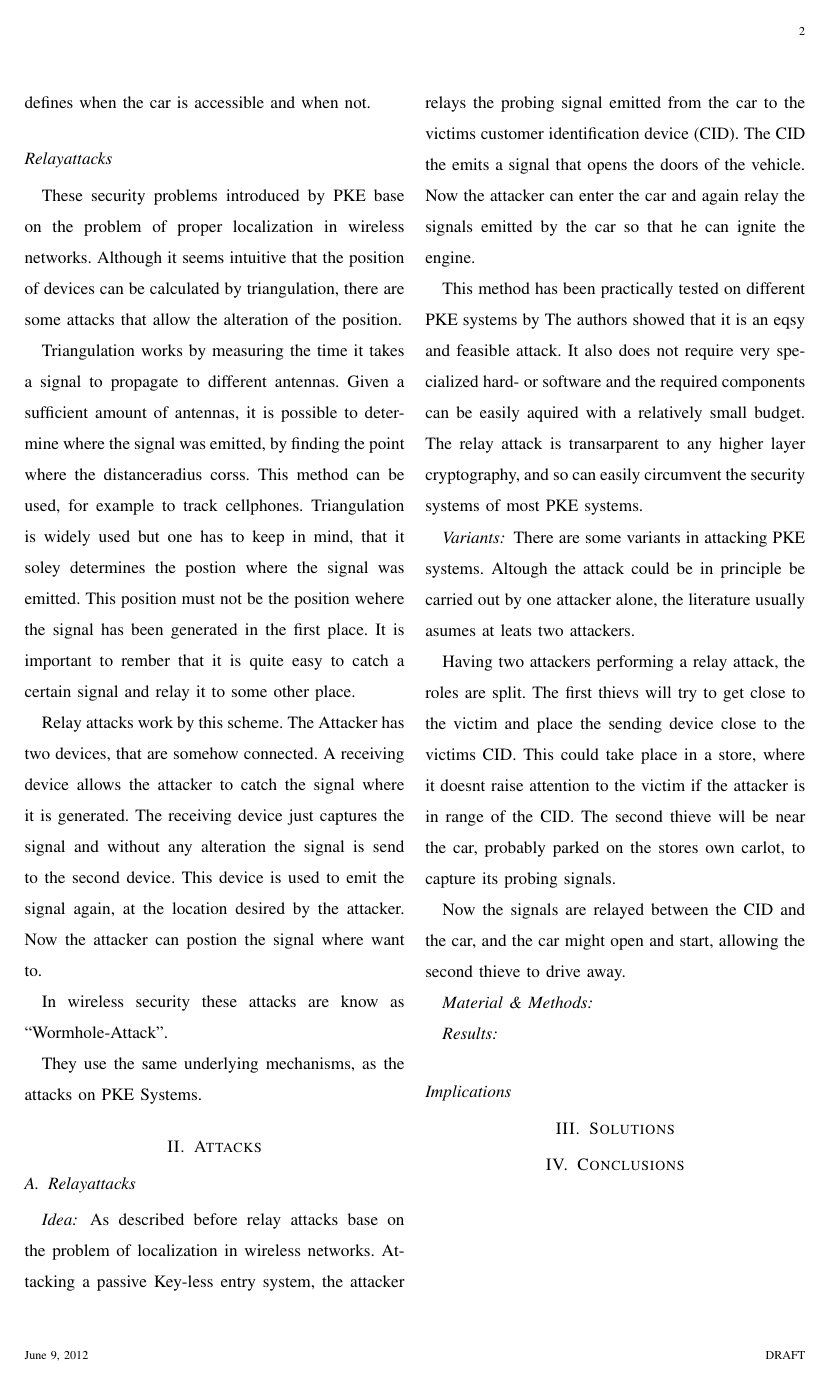
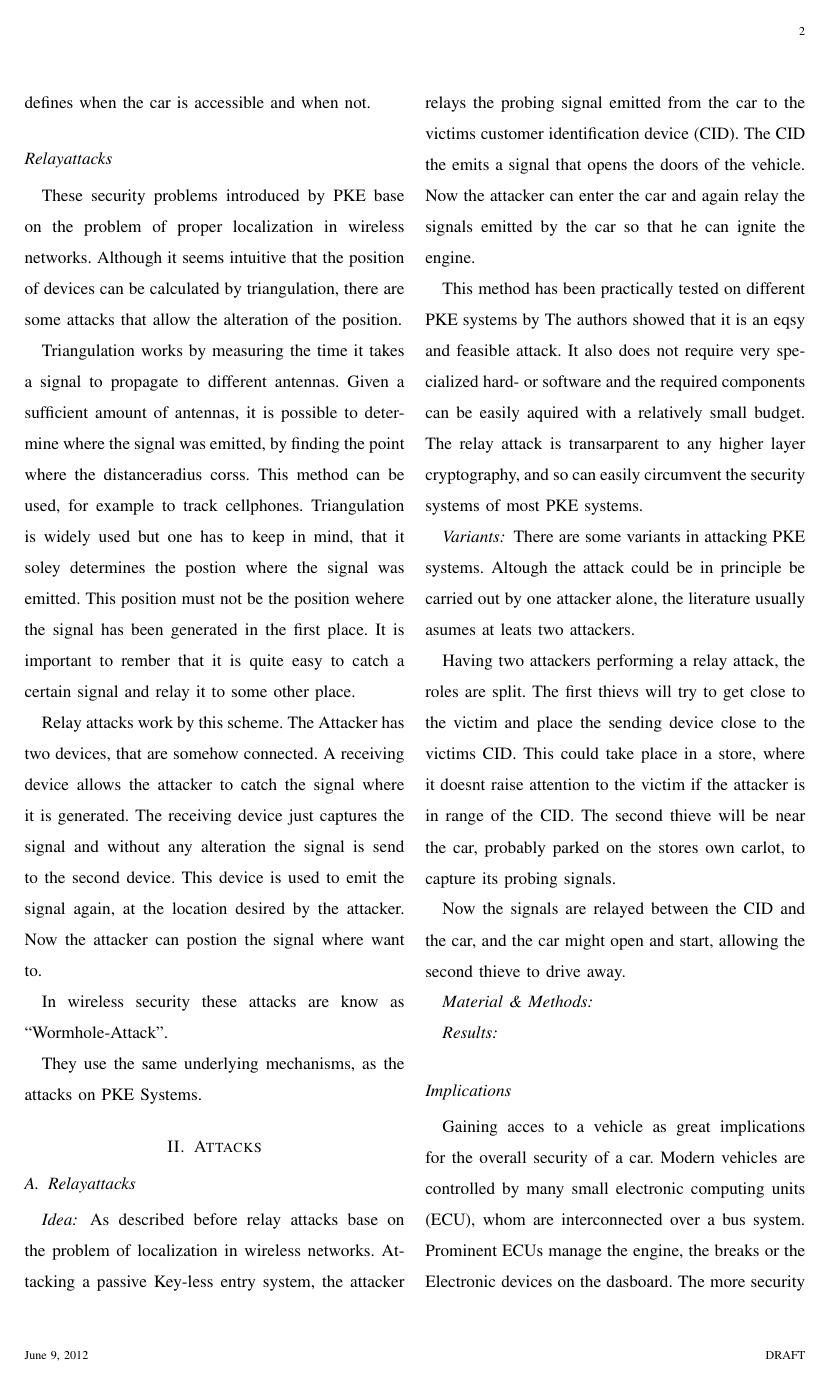
Before and after one commit to cap1/pke-report, a LaTeX paper (report.tex, which reads sections/attacks.tex): page 2 of 2 before the commit and page 2 of 3 after it. Compiled offline with pdfLaTeX.

Commit message:
something on implications

```diff
--- a/sections/attacks.tex
+++ b/sections/attacks.tex
@@ -49,3 +49,9 @@
 %results francillion et al. achieved with real world cars
 
 \subsection*{Implications}
+\label{sec:attackImplications}
+Gaining acces to a vehicle as great implications for the overall security of a car.
+Modern vehicles are controlled by many small electronic computing units (ECU),
+whom are interconnected over a bus system.
+Prominent ECUs manage the engine, the breaks or the Electronic devices on the dasboard.
+The more security relevant ECUs are connected via a priviledged,
```
Also changed, not shown: sections/attacks.tex (10 more changed lines).
